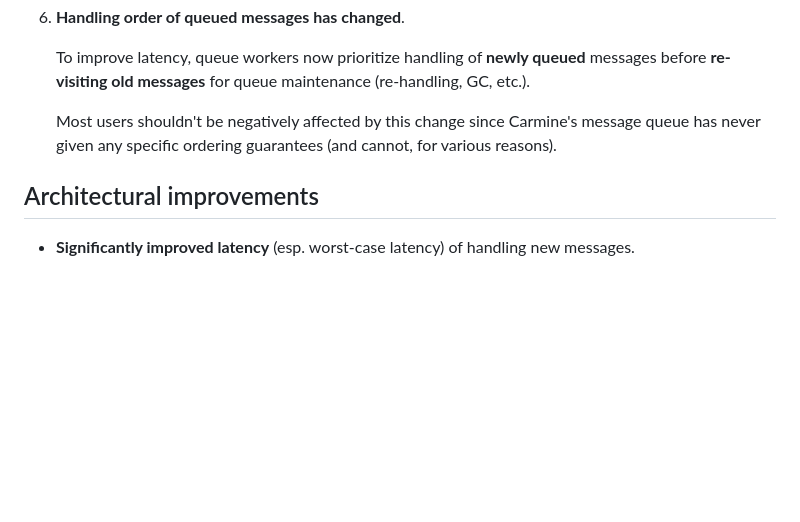
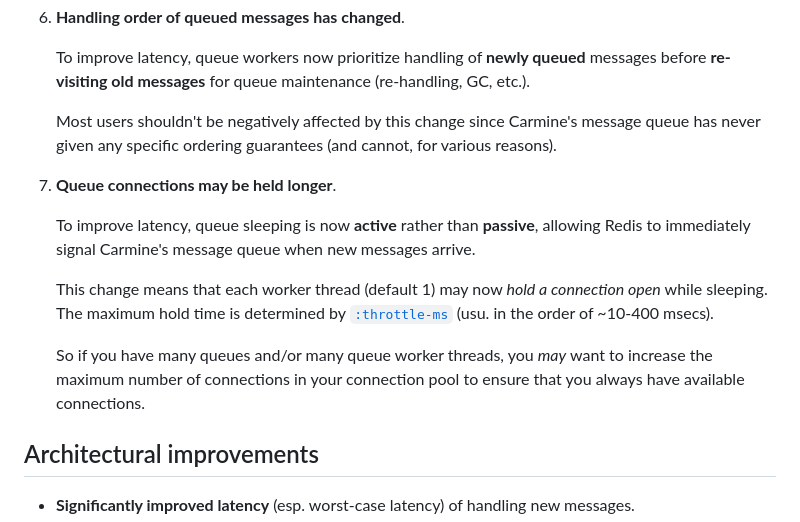
Before and after one commit to taoensso/carmine, a Markdown page: wiki/0-Breaking-changes.md, the part around the change. Rendered like a GitHub page; blank space fills up the shorter version.

Commit message:
[doc] Add migration info re: v3.3 MQ holding connections longer

```diff
--- a/wiki/0-Breaking-changes.md
+++ b/wiki/0-Breaking-changes.md
@@ -61,6 +61,14 @@ There are **breaking changes** to the **Carmine message queue API** that **may a
 
    Most users shouldn't be negatively affected by this change since Carmine's message queue has never given any specific ordering guarantees (and cannot, for various reasons).
 
+7. **Queue connections may be held longer**.
+
+   To improve latency, queue sleeping is now **active** rather than **passive**, allowing Redis to immediately signal Carmine's message queue when new messages arrive.
+
+   This change means that each worker thread (default 1) may now *hold a connection open* while sleeping. The maximum hold time is determined by [`:throttle-ms`](https://cljdoc.org/d/com.taoensso/carmine/CURRENT/api/taoensso.carmine.message-queue#worker) (usu. in the order of ~10-400 msecs).
+
+   So if you have many queues and/or many queue worker threads, you *may* want to increase the maximum number of connections in your connection pool to ensure that you always have available connections.
+
 ## Architectural improvements
 
 - **Significantly improved latency** (esp. worst-case latency) of handling new messages.
```
